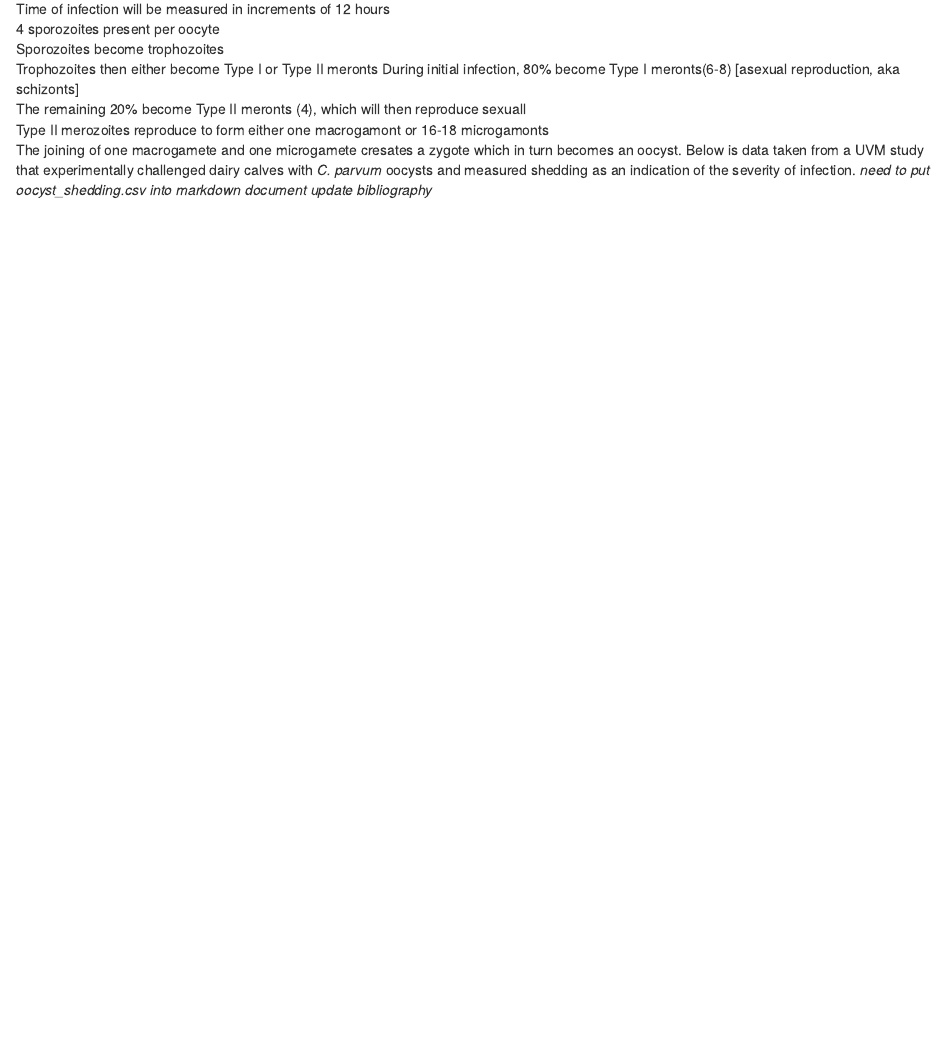
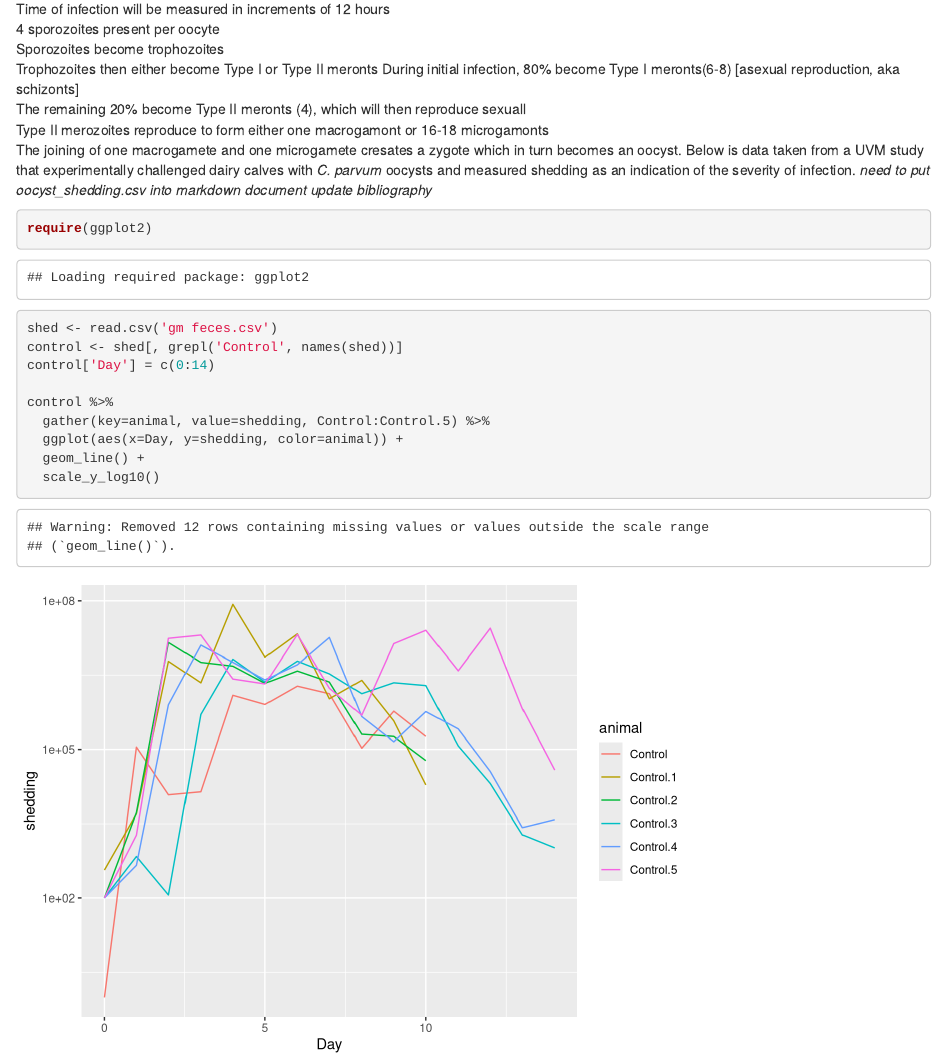
Before and after one commit to DSELDOW/Crypto-Boys, an R Markdown document (Crypto Proposal.Rmd): the page in a window 1100 px wide, from 470 px down. Rendered offline with R 4.5, knitr and Pandoc, with nearby package versions; common packages that the code uses without loading them are loaded.

Commit message:
add plotting

````diff
--- a/Crypto Proposal.Rmd
+++ b/Crypto Proposal.Rmd
@@ -25,3 +25,16 @@ The joining of one macrogamete and one microgamete cresates a zygote which in tu
 Below is data taken from a UVM study that experimentally challenged dairy calves with *C. parvum* oocysts and measured shedding as an indication of the severity of infection.
 *need to put oocyst_shedding.csv into markdown document*
 *update bibliography*
+
+```{r}
+require(ggplot2)
+shed <- read.csv('gm feces.csv')
+control <- shed[, grepl('Control', names(shed))]
+control['Day'] = c(0:14)
+
+control %>%
+  gather(key=animal, value=shedding, Control:Control.5) %>%
+  ggplot(aes(x=Day, y=shedding, color=animal)) +
+  geom_line() +
+  scale_y_log10()
+```
````
